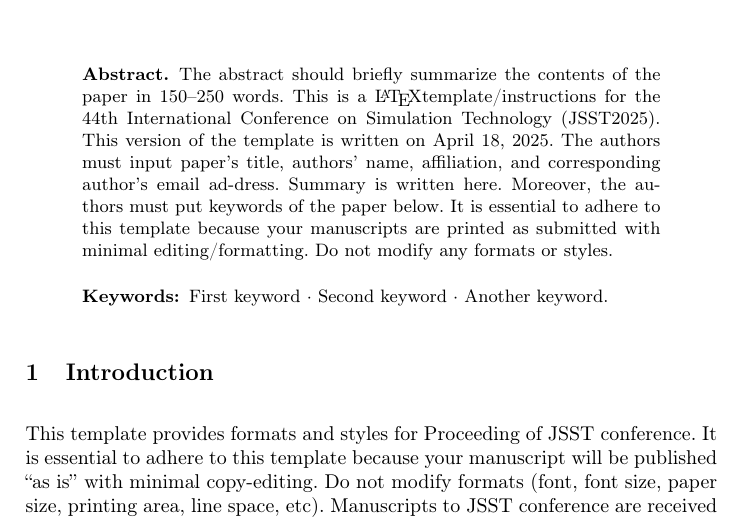
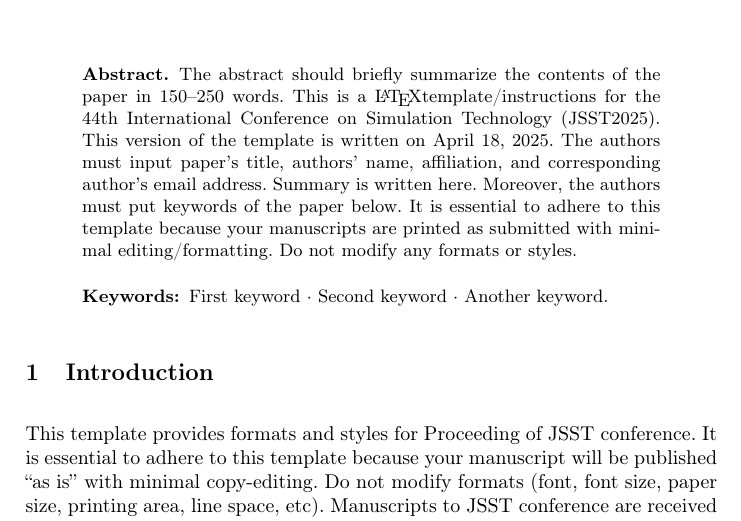
Before and after one commit to uedasan/JSSTProcTemplate, a LaTeX paper (samplepaper.tex): part of page 1 of 4, cut so that both start at the same text. Compiled offline with pdfLaTeX.

Commit message:
fix typo

```diff
--- a/samplepaper.tex
+++ b/samplepaper.tex
@@ -51,7 +51,7 @@
 the 44th International Conference on Simulation Technology (JSST2025).
 This version of the template is written on April 18, 2025.
 The authors must input paper's title, authors' name, affiliation,
-and corresponding author's email ad-dress. Summary is written here.
+and corresponding author's email address. Summary is written here.
 Moreover, the authors must put keywords of the paper below.
 It is essential to adhere to this template because your manuscripts
 are printed as submitted with minimal editing/formatting.
```
